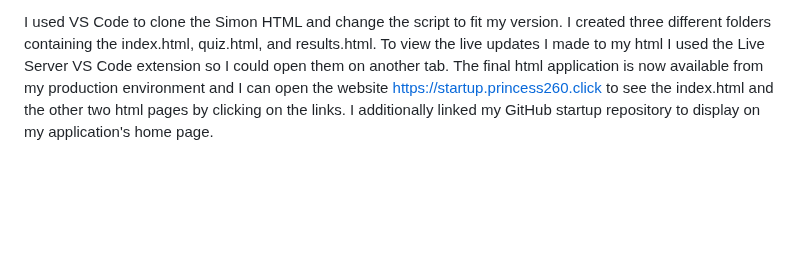
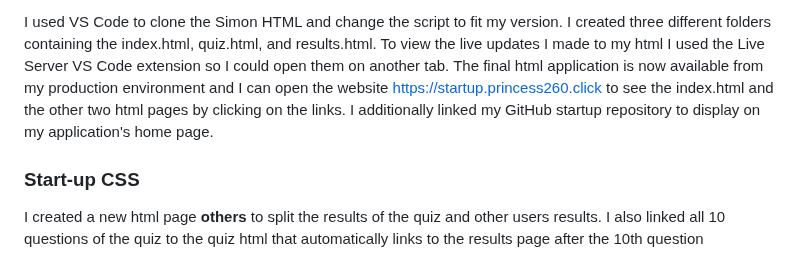
Before and after one commit to jess685/start-up, a Markdown page: notes.md, the part around the change. Rendered like a GitHub page; blank space fills up the shorter version.

```diff
--- a/notes.md
+++ b/notes.md
@@ -46,3 +46,6 @@ To start I deployed the Simon HTML to my production environment (onto the link h
 To deploy I had to cd into the cs260 folder I had and then cd into the start-up folder within that. To deploy my startup application to my production environment I used the following script: ./deployFiles.sh -k ~/downloads/cs260.pem -h princess260.click -s startup
 
 I used VS Code to clone the Simon HTML and change the script to fit my version. I created three different folders containing the index.html, quiz.html, and results.html. To view the live updates I made to my html I used the Live Server VS Code extension so I could open them on another tab. The final html application is now available from my production environment and I can open the website https://startup.princess260.click to see the index.html and the other two html pages by clicking on the links. I additionally linked my GitHub startup repository to display on my application's home page.
+
+### Start-up CSS
+I created a new html page **others** to split the results of the quiz and other users results. I also linked all 10 questions of the quiz to the quiz html that automatically links to the results page after the 10th question
```
